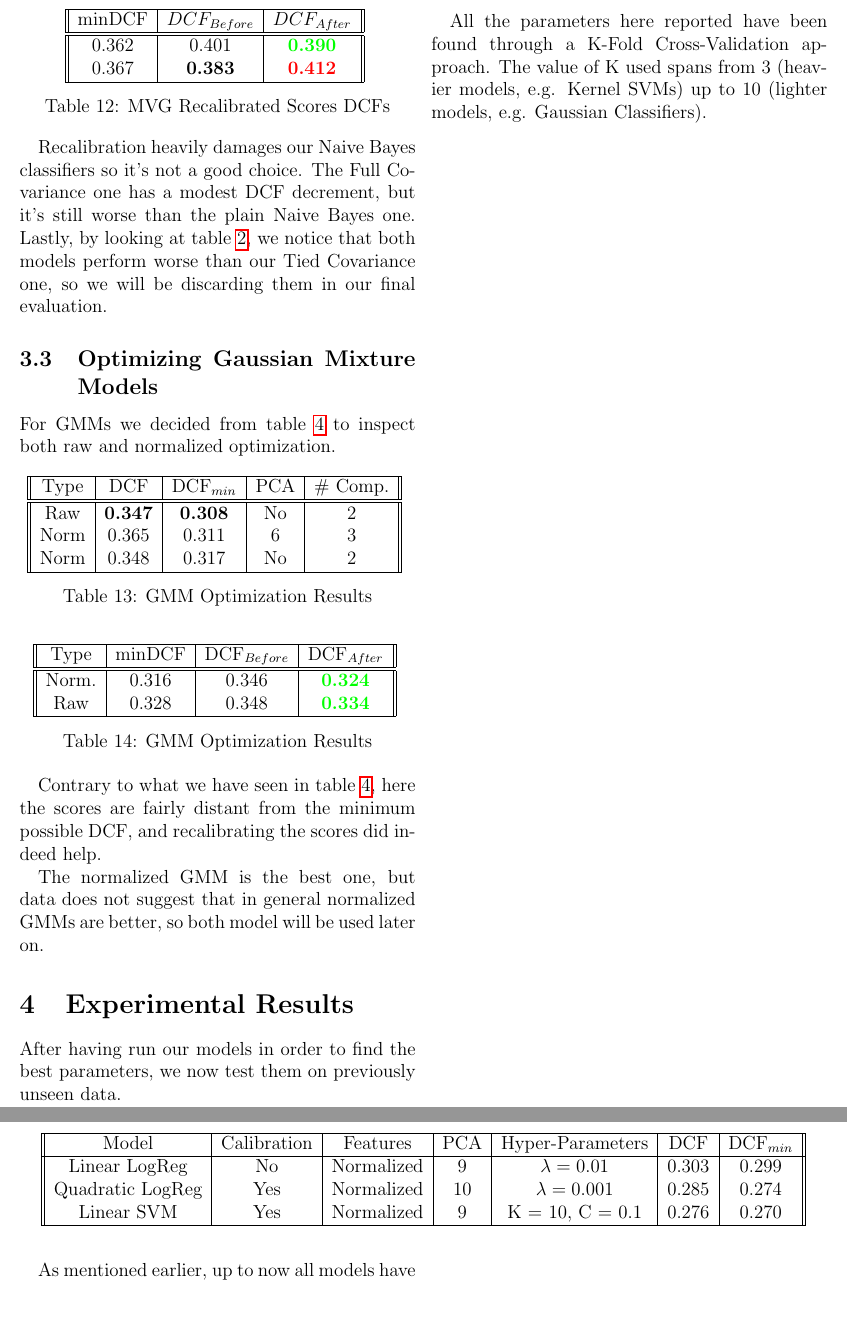
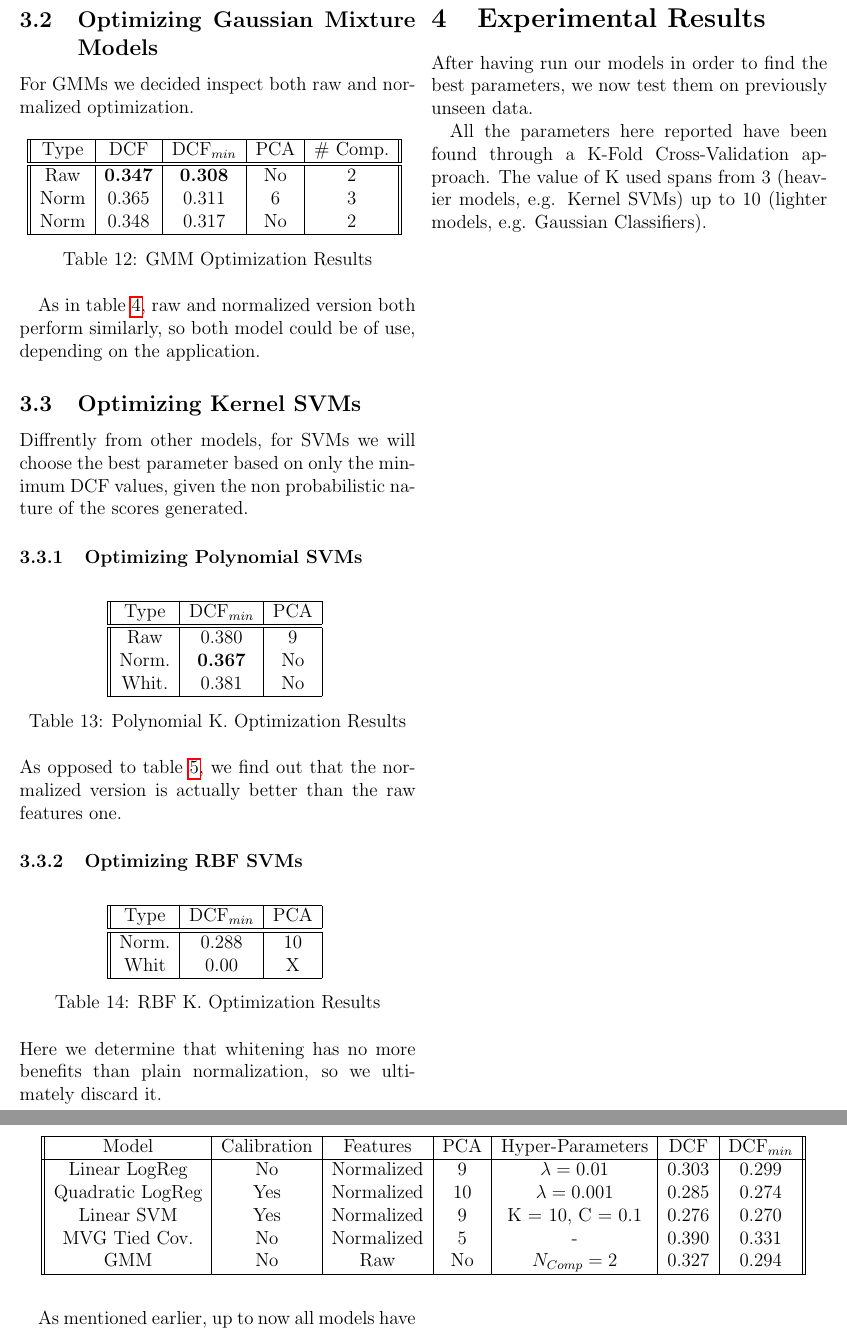
Before and after one commit to coccocarmiano/MLPR2021-Project, a LaTeX document (report/main.tex): two parts of pages 6 and 7 of 7, joined at a grey line, cut so that both start at the same text, the shorter picture padded with empty space. Compiled offline with pdfLaTeX.

Commit message:
Upated Report

```diff
--- a/report/main.tex
+++ b/report/main.tex
@@ -413,25 +405,6 @@ The scores are the ones that produced the best result for both models as in tabl
-\begin{table}[H]
-    \centering
-        \begin{tabular}{||c|c|c||}
-            \hline
-            minDCF & $DCF_{Before}$ & $DCF_{After}$ \\
-            \hline
-            \hline
-            0.362 & 0.401 & \textcolor{green}{\bf0.390} \\
-            0.367 & {\bf 0.383} & \textcolor{red}{\bf 0.412} \\
-            \hline
-    \end{tabular}
-    \caption{MVG Recalibrated Scores DCFs}
-    \label{mvgcalibration}
-\end{table}
-
-Recalibration heavily damages our Naive Bayes classifiers so it's not a good choice.
-The Full Covariance one has a modest DCF decrement, but it's still worse than the plain Naive Bayes one.
-Lastly, by looking at table \ref{tiedcovtab}, we notice that both models perform worse than our Tied Covariance one, so we will be discarding them in our final evaluation.
-
 \subsection{Optimizing Gaussian Mixture Models}
 
-For GMMs we decided from table \ref{tab:gmmresults} to inspect both raw and normalized optimization.
+For GMMs we decided inspect both raw and normalized optimization.
 
 \begin{table}[H]
     \centering
@@ -449,26 +422,51 @@ For GMMs we decided from table \ref{tab:gmmresults} to inspect both raw and norm
     \label{tab:gmmoptimization}
 \end{table}
 
+As in table \ref{tab:gmmresults}, raw and normalized version both perform similarly, so both model could be of use, depending on the application.
 
+\subsection{Optimizing Kernel SVMs}
+
+Diffrently from other models, for SVMs we will choose the best parameter based on only the minimum DCF values,
+given the non probabilistic nature of the scores generated.
+
+\subsubsection{Optimizing Polynomial SVMs}
 
 \begin{table}[H]
     \centering
-    \begin{tabular}{||c|c|c|c||}
+    \begin{tabular}{||c|c|c|c|c||}
         \hline
-        Type & minDCF & DCF$_{Before}$ & DCF$_{After}$ \\
+        Type & DCF$_{min}$ & PCA \\
         \hline
         \hline
-        Norm. & 0.316 & 0.346 & \textcolor{green}{\bf 0.324} \\
-        Raw & 0.328 & 0.348 & \textcolor{green}{\bf 0.334} \\
+        Raw   & 0.380 & 9 \\
+        Norm. & {\bf 0.367} & No \\
+        Whit. & 0.381 & No \\
         \hline
     \end{tabular}
-    \caption{GMM Optimization Results}
-    \label{tab:gmmcalibration}
+    \caption{Polynomial K. Optimization Results}
+    \label{tab:polyoptimization}
 \end{table}
 
-Contrary to what we have seen in table \ref{tab:gmmresults}, here the scores are fairly distant from the minimum possible DCF, and recalibrating the scores did indeed help.
+As opposed to table \ref{polypreprocessing}, we find out that the normalized version is actually better than the raw features one.
 
-The normalized GMM is the best one, but data does not suggest that in general normalized GMMs are better, so both model will be used later on.
+\subsubsection{Optimizing RBF SVMs}
+
+\begin{table}[H]
+    \centering
+    \begin{tabular}{||c|c|c|c|c||}
+        \hline
+        Type & DCF$_{min}$ & PCA \\
+        \hline
+        \hline
+        Norm. & 0.288 & 10 \\
+        Whit & 0.00 & X \\
+        \hline
+    \end{tabular}
+    \caption{RBF K. Optimization Results}
+    \label{tab:rbfoptimization}
+\end{table}
+
+Here we determine that whitening has no more benefits than plain normalization, so we ultimately discard it.
 
 \section{Experimental Results}
 
@@ -486,6 +484,8 @@ The value of K used spans from 3 (heavier models, e.g. Kernel SVMs) up to 10 (li
         Linear LogReg & No & Normalized & 9 & $\lambda = 0.01$ & 0.303 & 0.299 \\
         Quadratic LogReg & Yes & Normalized & 10 & $\lambda = 0.001$ & 0.285 & 0.274 \\
         Linear SVM & Yes & Normalized & 9 & K = 10, C = 0.1 & 0.276 & 0.270 \\
+        MVG Tied Cov. & No & Normalized & 5 & - & 0.390 & 0.331 \\
+        GMM & No & Raw & No & $N_{Comp} = 2 $ & 0.327 & 0.294 \\
         \hline
     \end{tabular}
 \end{table*}
```
Also changed, not shown: report/main.pdf, report/main.tex (26 more changed lines).
